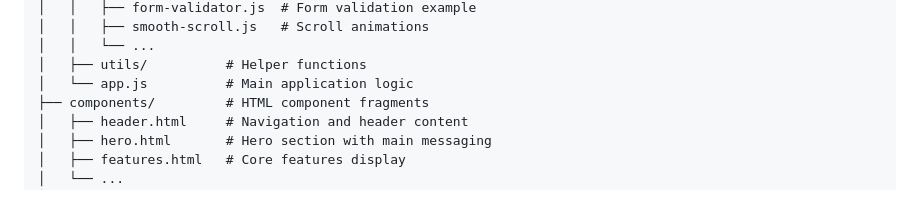
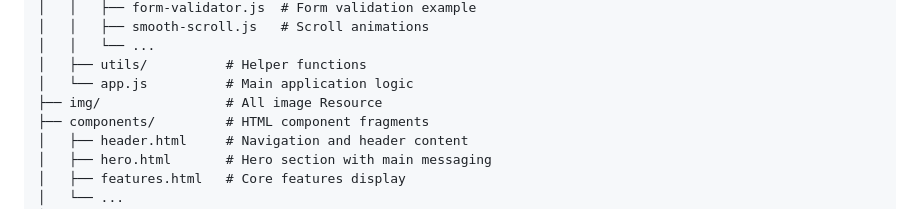
Before and after one commit to Aeldored/DiSCon-X, a Markdown page: README.md, the part around the change. Drawn GitHub-style.

```diff
--- a/README.md
+++ b/README.md
@@ -82,6 +82,7 @@ discon-x/
 │   │   └── ...
 │   ├── utils/          # Helper functions
 │   └── app.js          # Main application logic
+├── img/                # All image Resource
 ├── components/         # HTML component fragments
 │   ├── header.html     # Navigation and header content
 │   ├── hero.html       # Hero section with main messaging
```
